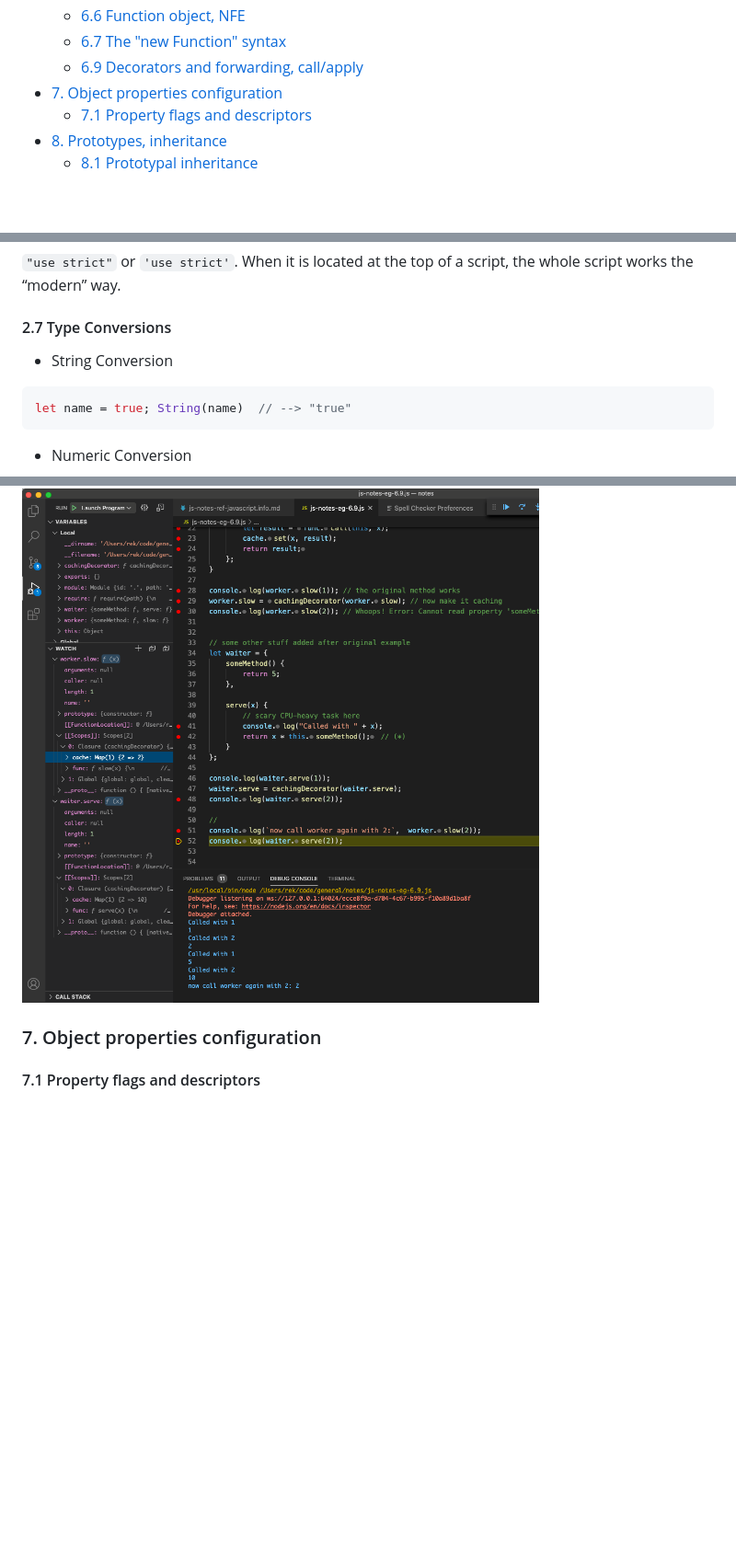
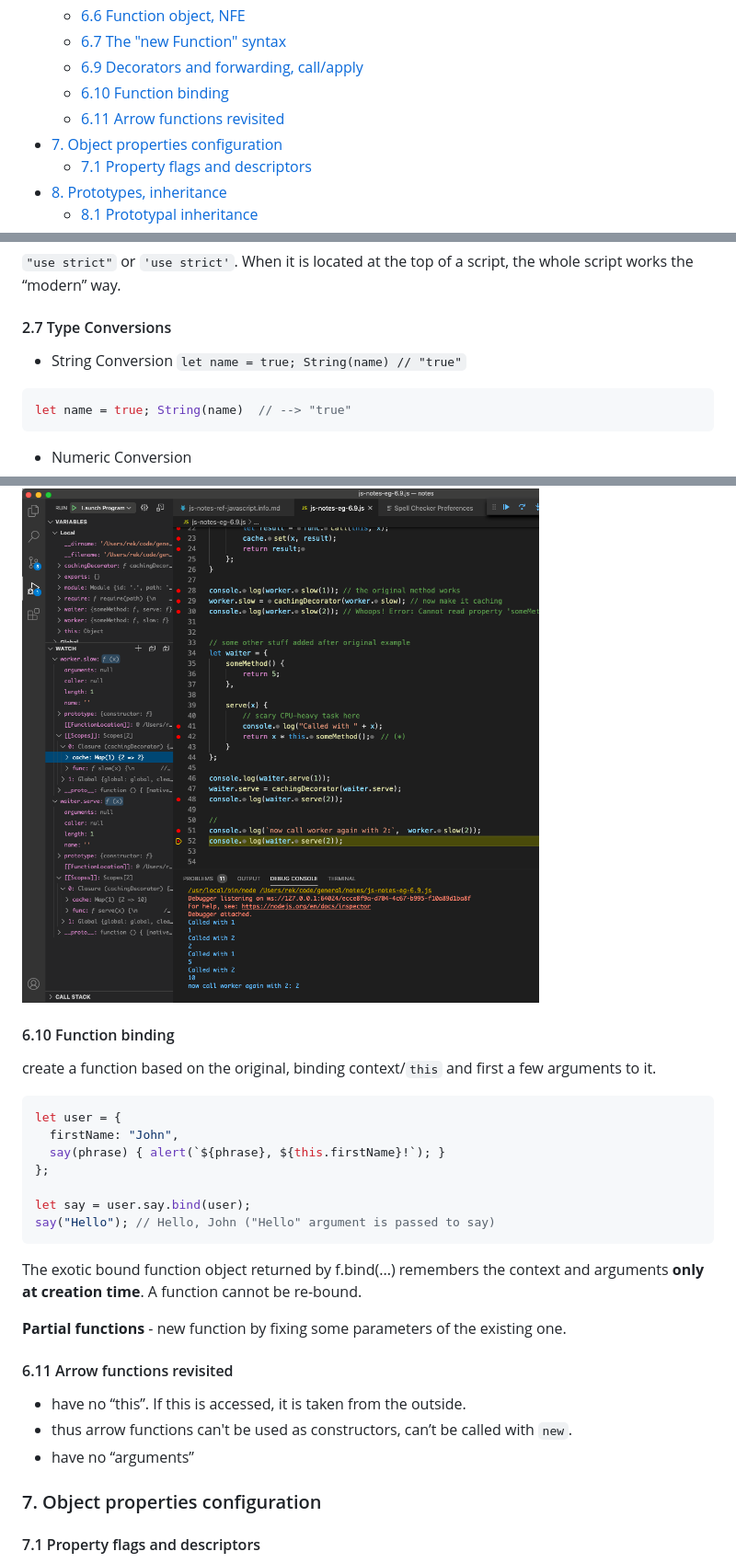
Before and after one commit to rekhubs/notes, a Markdown page: js-notes-ref-javascript.info.md, 3 parts joined by grey strips. Shown at 92% size. GitHub-like rendering; blank space fills up the shorter version.

````diff
--- a/js-notes-ref-javascript.info.md
+++ b/js-notes-ref-javascript.info.md
@@ -25,6 +25,8 @@ progress: chapter 2, 7, 8 finished, on chapter 6 <br/><br/>
   - [6.6 Function object, NFE](#66-function-object-nfe)
   - [6.7 The "new Function" syntax](#67-the-new-function-syntax)
   - [6.9 Decorators and forwarding, call/apply](#69-decorators-and-forwarding-callapply)
+  - [6.10 Function binding](#610-function-binding)
+  - [6.11 Arrow functions revisited](#611-arrow-functions-revisited)
 - [7. Object properties configuration](#7-object-properties-configuration)
   - [7.1 Property flags and descriptors](#71-property-flags-and-descriptors)
 - [8. Prototypes, inheritance](#8-prototypes-inheritance)
@@ -40,7 +42,9 @@ progress: chapter 2, 7, 8 finished, on chapter 6 <br/><br/>
 `"use strict"` or `'use strict'`. When it is located at the top of a script, the whole script works the “modern” way.
 
 #### 2.7 Type Conversions
-* String Conversion
+* String Conversion  `let name = true; String(name) // "true"`
+
+
 ```js
 let name = true; String(name)  // --> "true"
 ```
@@ -233,6 +237,29 @@ general decorator pattern: https://github.com/kamranahmedse/design-patterns-for-
 
 ![extra-testing-with-caching-decorator](./js-notes-scripts/6.9.png)
 
+#### 6.10 Function binding
+create a function based on the original, binding context/`this` and first a few arguments to it.
+
+```js
+let user = {
+  firstName: "John",
+  say(phrase) { alert(`${phrase}, ${this.firstName}!`); }
+};
+
+let say = user.say.bind(user);
+say("Hello"); // Hello, John ("Hello" argument is passed to say)
+```
+The exotic bound function object returned by f.bind(...) remembers the context and arguments **only at creation time**. A function cannot be re-bound.
+
+**Partial functions** - new function by fixing some parameters of the existing one.
+
+#### 6.11 Arrow functions revisited
+* have no “this”. If this is accessed, it is taken from the outside.
+* thus arrow functions can't be used as constructors, can’t be called with `new`.
+* have no “arguments”
+
+
+
 ### 7. Object properties configuration
 #### 7.1 Property flags and descriptors
 `writable`; `enumerable` - loopable; `configurable` - can delete value, or change the 2 previous flags.
````
Also changed, not shown: other parts of js-notes-ref-javascript.info.md (+1 -1 lines), js-notes-scripts/6.10.png (added), 2 other files.
